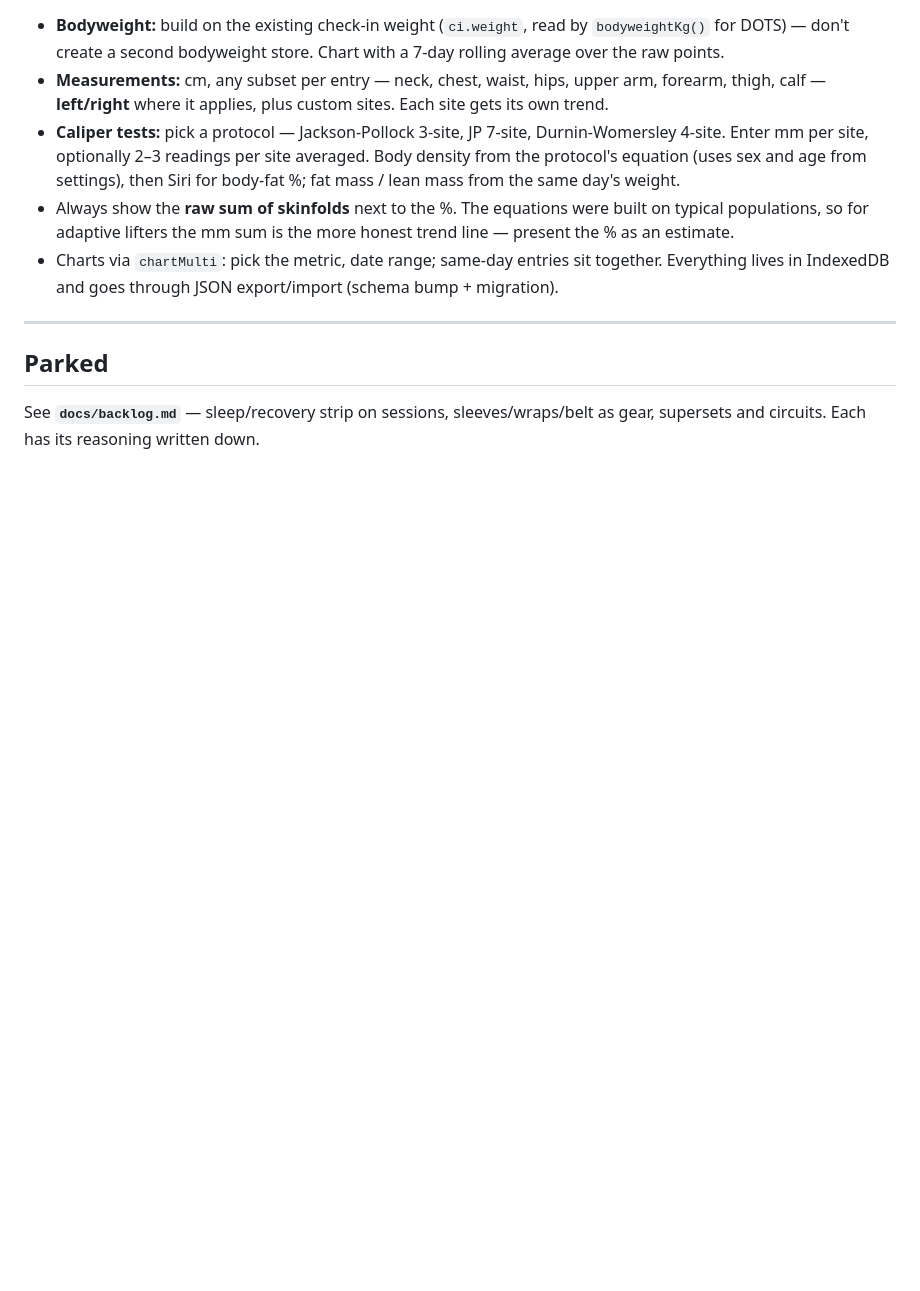
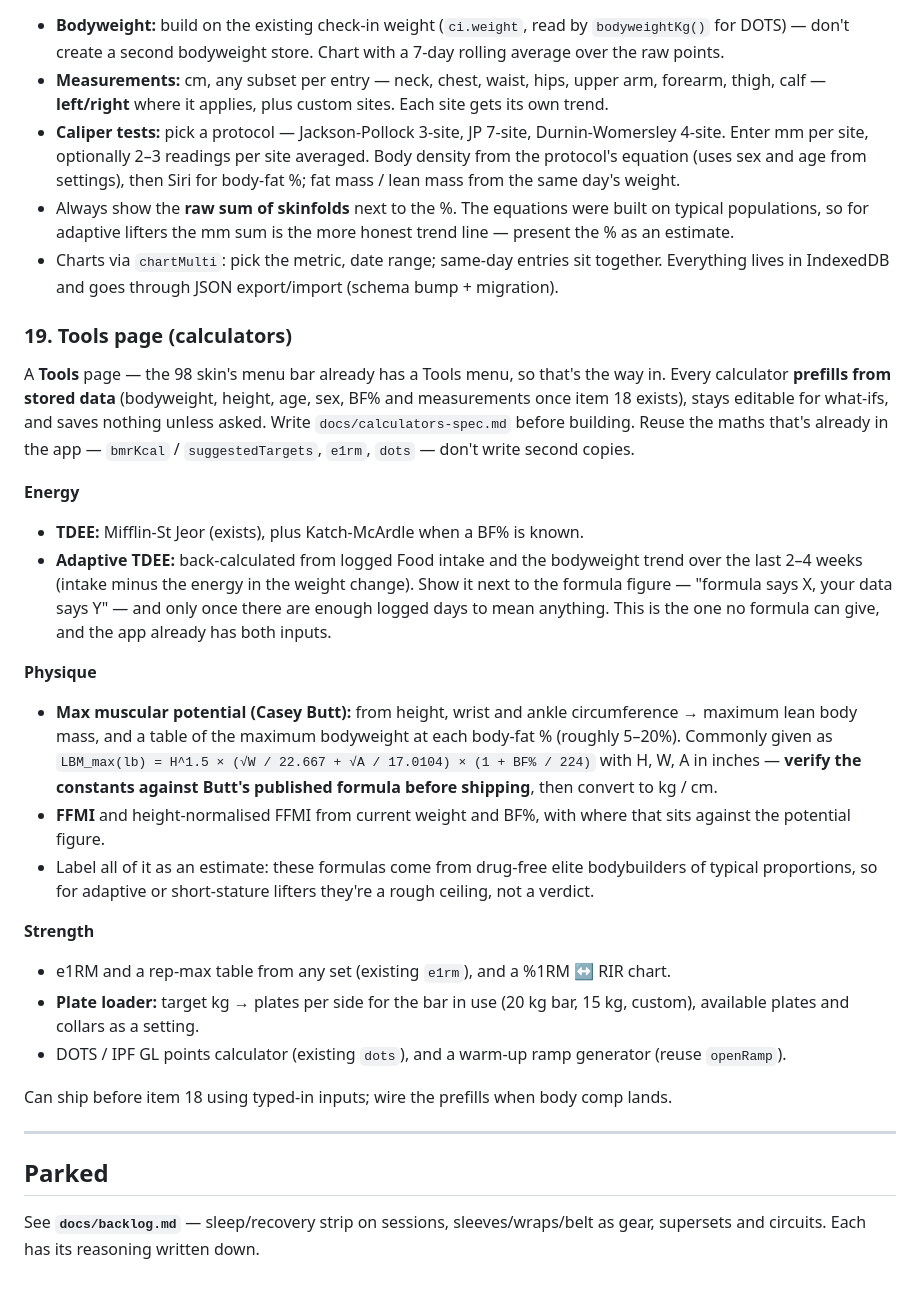
Before and after one commit to tribbles69/Ironlog, a Markdown page: ROADMAP.md, the part around the change. GitHub-like rendering; blank space fills up the shorter version.

Commit message:
Roadmap: add Tools page (calculators) as item 19

```diff
--- a/ROADMAP.md
+++ b/ROADMAP.md
@@ -306,6 +306,46 @@ with a chart. Write `docs/body-comp-spec.md` before building.
   together. Everything lives in IndexedDB and goes through JSON export/import
   (schema bump + migration).
 
+### 19. Tools page (calculators)
+A **Tools** page — the 98 skin's menu bar already has a Tools menu, so that's
+the way in. Every calculator **prefills from stored data** (bodyweight, height,
+age, sex, BF% and measurements once item 18 exists), stays editable for
+what-ifs, and saves nothing unless asked. Write `docs/calculators-spec.md`
+before building. Reuse the maths that's already in the app — `bmrKcal` /
+`suggestedTargets`, `e1rm`, `dots` — don't write second copies.
+
+**Energy**
+- **TDEE:** Mifflin-St Jeor (exists), plus Katch-McArdle when a BF% is known.
+- **Adaptive TDEE:** back-calculated from logged Food intake and the bodyweight
+  trend over the last 2–4 weeks (intake minus the energy in the weight change).
+  Show it next to the formula figure — "formula says X, your data says Y" — and
+  only once there are enough logged days to mean anything. This is the one no
+  formula can give, and the app already has both inputs.
+
+**Physique**
+- **Max muscular potential (Casey Butt):** from height, wrist and ankle
+  circumference → maximum lean body mass, and a table of the maximum bodyweight
+  at each body-fat % (roughly 5–20%). Commonly given as
+  `LBM_max(lb) = H^1.5 × (√W / 22.667 + √A / 17.0104) × (1 + BF% / 224)`
+  with H, W, A in inches — **verify the constants against Butt's published
+  formula before shipping**, then convert to kg / cm.
+- **FFMI** and height-normalised FFMI from current weight and BF%, with where
+  that sits against the potential figure.
+- Label all of it as an estimate: these formulas come from drug-free elite
+  bodybuilders of typical proportions, so for adaptive or short-stature lifters
+  they're a rough ceiling, not a verdict.
+
+**Strength**
+- e1RM and a rep-max table from any set (existing `e1rm`), and a %1RM ↔ RIR
+  chart.
+- **Plate loader:** target kg → plates per side for the bar in use (20 kg bar,
+  15 kg, custom), available plates and collars as a setting.
+- DOTS / IPF GL points calculator (existing `dots`), and a warm-up ramp
+  generator (reuse `openRamp`).
+
+Can ship before item 18 using typed-in inputs; wire the prefills when body
+comp lands.
+
 ---
 
 ## Parked
```
